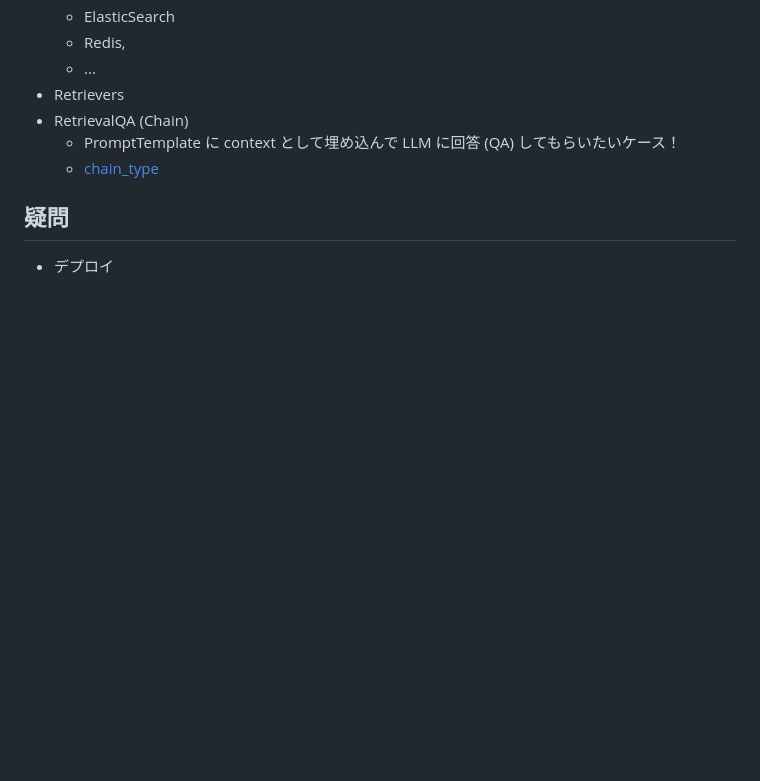
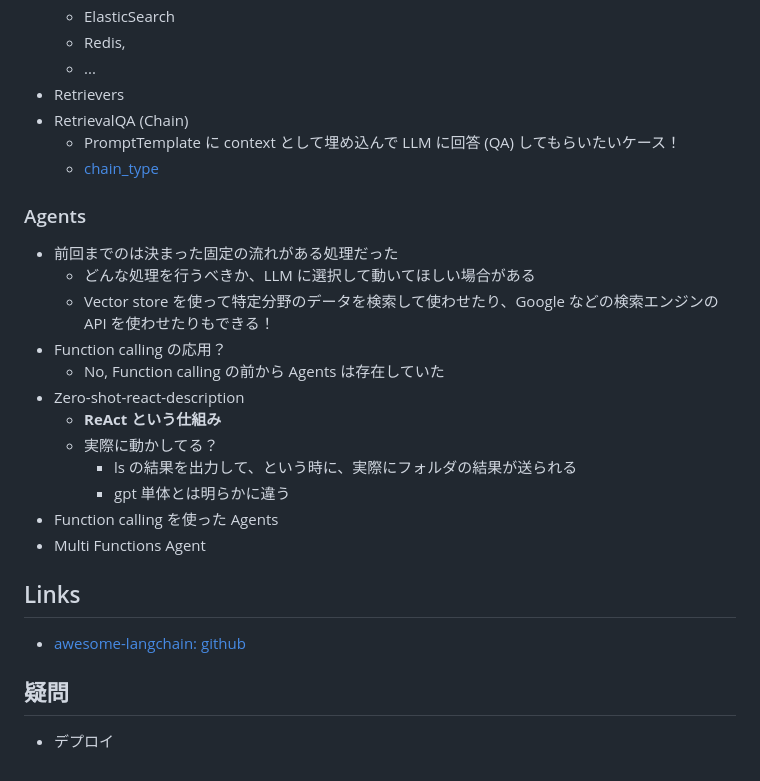
Before and after one commit to kokoichi206/til, a Markdown page: anything/llm/chat-system.md, the part around the change. Rendered like a GitHub page; blank space fills up the shorter version.

Commit message:
sec 5 agents

```diff
--- a/anything/llm/chat-system.md
+++ b/anything/llm/chat-system.md
@@ -164,6 +164,25 @@ pip install langchain openai
   - PromptTemplate に context として埋め込んで LLM に回答 (QA) してもらいたいケース！
   - [chain_type](https://python.langchain.com/docs/use_cases/question_answering/vector_db_qa#chain-type)
 
+### Agents
+
+- 前回までのは決まった固定の流れがある処理だった
+  - どんな処理を行うべきか、LLM に選択して動いてほしい場合がある
+  - Vector store を使って特定分野のデータを検索して使わせたり、Google などの検索エンジンの API を使わせたりもできる！
+- Function calling の応用？
+  - No, Function calling の前から Agents は存在していた
+- Zero-shot-react-description
+  - **ReAct という仕組み**
+  - 実際に動かしてる？
+    - ls の結果を出力して、という時に、実際にフォルダの結果が送られる
+    - gpt 単体とは明らかに違う
+- Function calling を使った Agents
+- Multi Functions Agent
+
+## Links
+
+- [awesome-langchain: github](https://github.com/kyrolabs/awesome-langchain)
+
 ## 疑問
 
 - デプロイ
```
